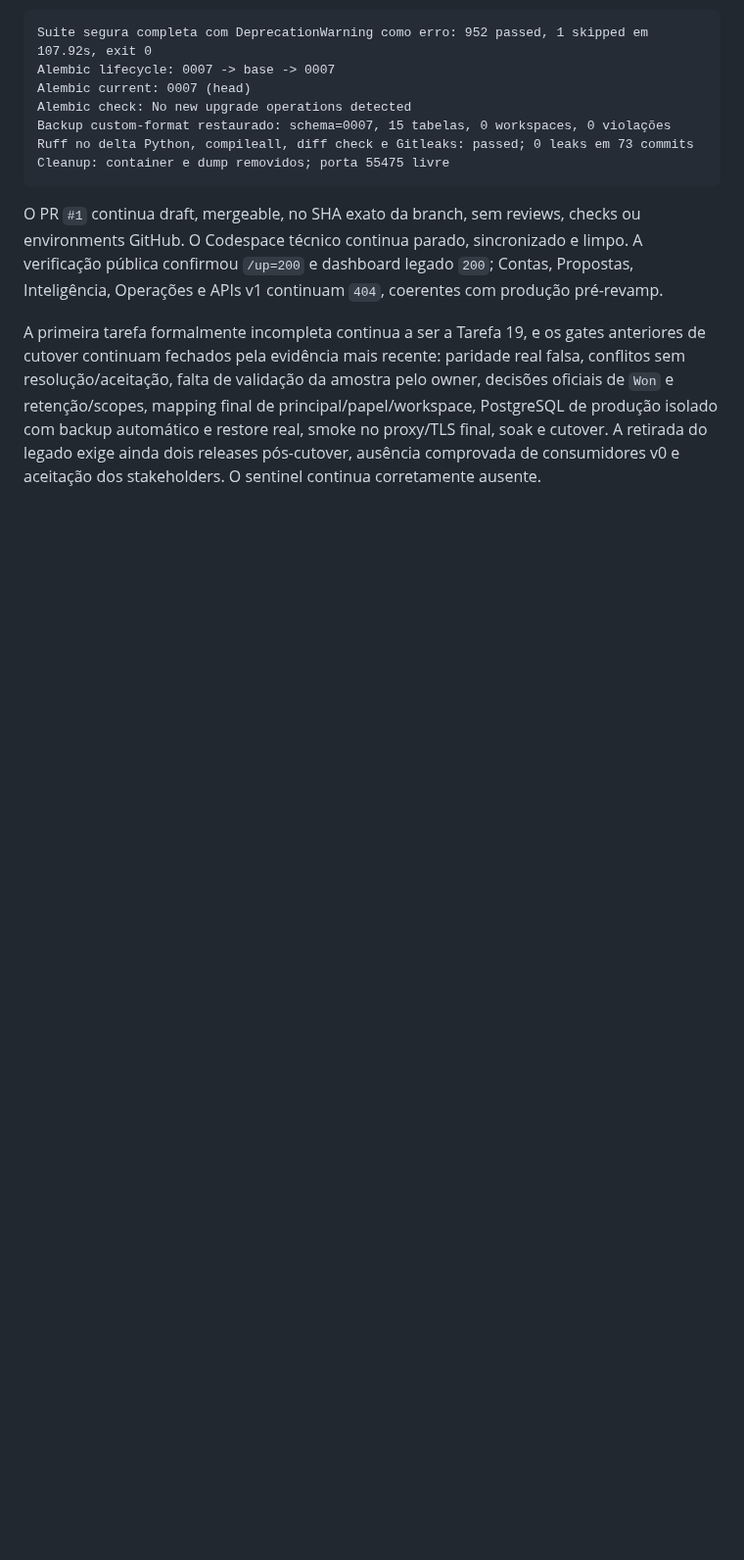
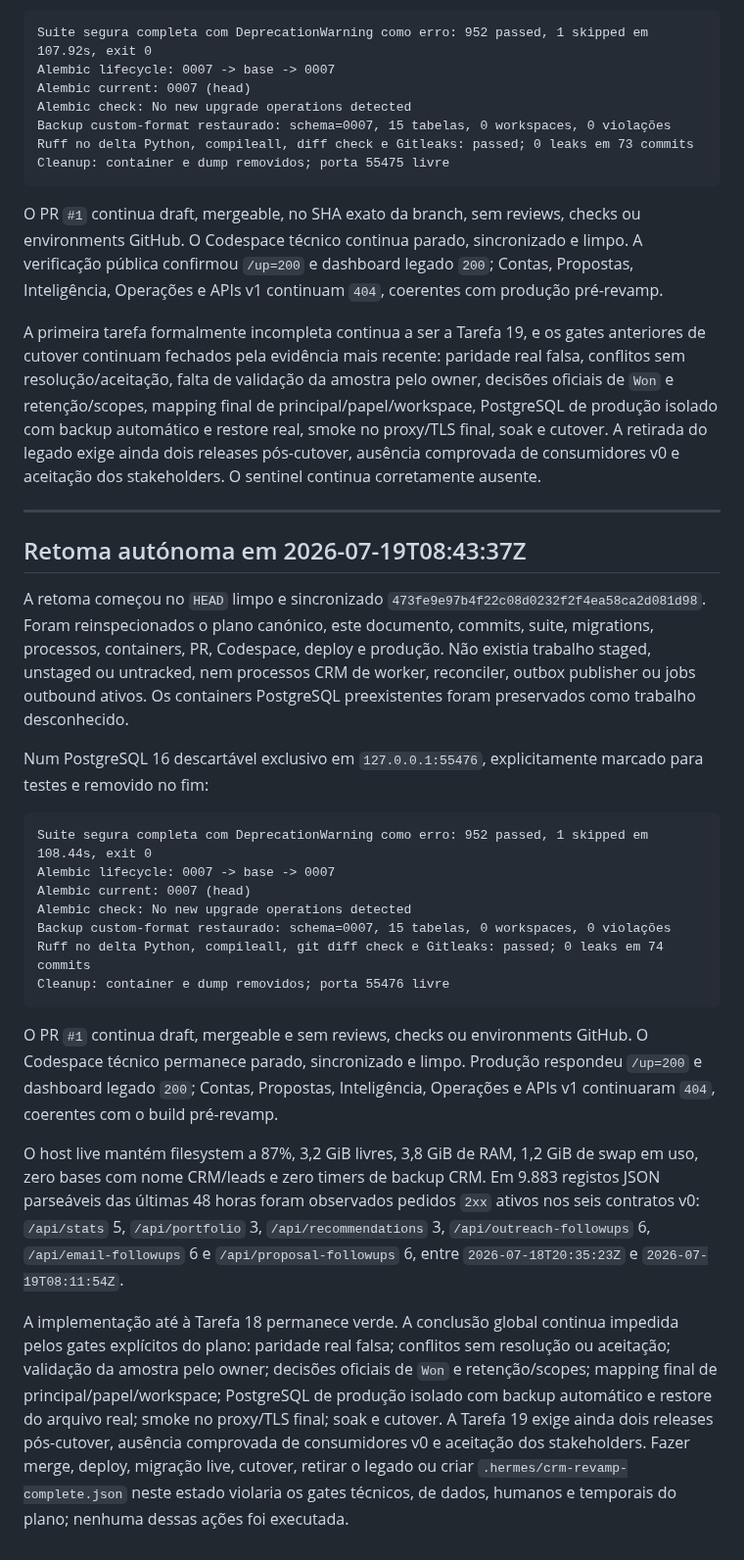
Before and after one commit to zelusototmayor/lead-automation, a Markdown page: docs/crm/CURRENT_STATE.md, the part around the change. Shown at 98% size. Drawn GitHub-style; blank space fills up the shorter version.

Commit message:
docs: record current CRM gate revalidation

````diff
--- a/docs/crm/CURRENT_STATE.md
+++ b/docs/crm/CURRENT_STATE.md
@@ -1640,3 +1640,27 @@ Cleanup: container e dump removidos; porta 55475 livre
 O PR `#1` continua draft, mergeable, no SHA exato da branch, sem reviews, checks ou environments GitHub. O Codespace técnico continua parado, sincronizado e limpo. A verificação pública confirmou `/up=200` e dashboard legado `200`; Contas, Propostas, Inteligência, Operações e APIs v1 continuam `404`, coerentes com produção pré-revamp.
 
 A primeira tarefa formalmente incompleta continua a ser a Tarefa 19, e os gates anteriores de cutover continuam fechados pela evidência mais recente: paridade real falsa, conflitos sem resolução/aceitação, falta de validação da amostra pelo owner, decisões oficiais de `Won` e retenção/scopes, mapping final de principal/papel/workspace, PostgreSQL de produção isolado com backup automático e restore real, smoke no proxy/TLS final, soak e cutover. A retirada do legado exige ainda dois releases pós-cutover, ausência comprovada de consumidores v0 e aceitação dos stakeholders. O sentinel continua corretamente ausente.
+
+---
+
+## Retoma autónoma em 2026-07-19T08:43:37Z
+
+A retoma começou no `HEAD` limpo e sincronizado `473fe9e97b4f22c08d0232f2f4ea58ca2d081d98`. Foram reinspecionados o plano canónico, este documento, commits, suite, migrations, processos, containers, PR, Codespace, deploy e produção. Não existia trabalho staged, unstaged ou untracked, nem processos CRM de worker, reconciler, outbox publisher ou jobs outbound ativos. Os containers PostgreSQL preexistentes foram preservados como trabalho desconhecido.
+
+Num PostgreSQL 16 descartável exclusivo em `127.0.0.1:55476`, explicitamente marcado para testes e removido no fim:
+
+```text
+Suite segura completa com DeprecationWarning como erro: 952 passed, 1 skipped em 108.44s, exit 0
+Alembic lifecycle: 0007 -> base -> 0007
+Alembic current: 0007 (head)
+Alembic check: No new upgrade operations detected
+Backup custom-format restaurado: schema=0007, 15 tabelas, 0 workspaces, 0 violações
+Ruff no delta Python, compileall, git diff check e Gitleaks: passed; 0 leaks em 74 commits
+Cleanup: container e dump removidos; porta 55476 livre
+```
+
+O PR `#1` continua draft, mergeable e sem reviews, checks ou environments GitHub. O Codespace técnico permanece parado, sincronizado e limpo. Produção respondeu `/up=200` e dashboard legado `200`; Contas, Propostas, Inteligência, Operações e APIs v1 continuaram `404`, coerentes com o build pré-revamp.
+
+O host live mantém filesystem a 87%, 3,2 GiB livres, 3,8 GiB de RAM, 1,2 GiB de swap em uso, zero bases com nome CRM/leads e zero timers de backup CRM. Em 9.883 registos JSON parseáveis das últimas 48 horas foram observados pedidos `2xx` ativos nos seis contratos v0: `/api/stats` 5, `/api/portfolio` 3, `/api/recommendations` 3, `/api/outreach-followups` 6, `/api/email-followups` 6 e `/api/proposal-followups` 6, entre `2026-07-18T20:35:23Z` e `2026-07-19T08:11:54Z`.
+
+A implementação até à Tarefa 18 permanece verde. A conclusão global continua impedida pelos gates explícitos do plano: paridade real falsa; conflitos sem resolução ou aceitação; validação da amostra pelo owner; decisões oficiais de `Won` e retenção/scopes; mapping final de principal/papel/workspace; PostgreSQL de produção isolado com backup automático e restore do arquivo real; smoke no proxy/TLS final; soak e cutover. A Tarefa 19 exige ainda dois releases pós-cutover, ausência comprovada de consumidores v0 e aceitação dos stakeholders. Fazer merge, deploy, migração live, cutover, retirar o legado ou criar `.hermes/crm-revamp-complete.json` neste estado violaria os gates técnicos, de dados, humanos e temporais do plano; nenhuma dessas ações foi executada.
````
